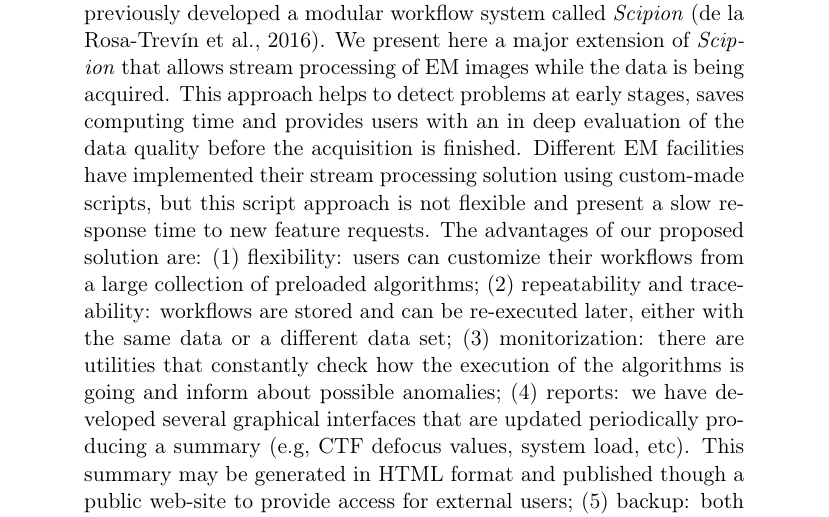
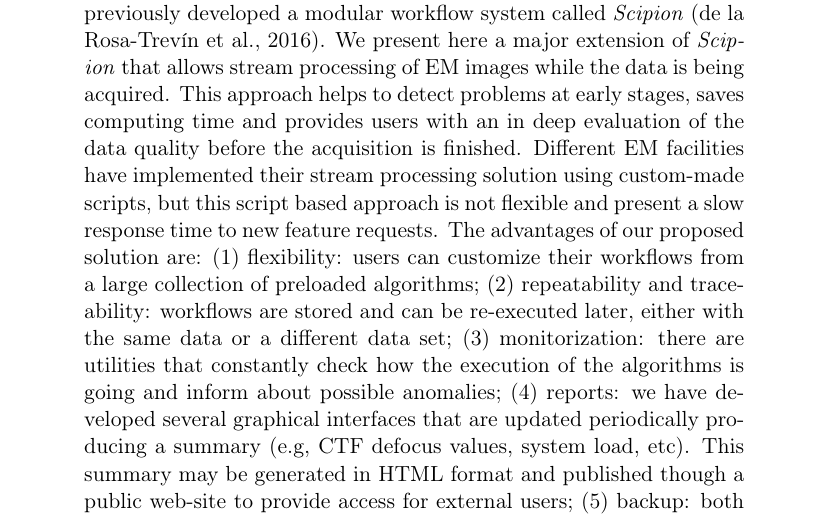
Before and after one commit to rmarabini/scipionbox, a LaTeX paper (scipionbox.tex, which reads 0.abstract.tex): part of page 2 of 17, cut so that both start at the same text. Compiled offline with pdfLaTeX.

Commit message:
Update 0.abstract.tex

```diff
--- a/0.abstract.tex
+++ b/0.abstract.tex
@@ -1,7 +1,7 @@
 \begin{abstract}
 
 Three dimensional electron microscopy (3DEM) is becoming a very data-intensive field in which vast amounts of experimental images are acquired at high speed. To manage such large-scale projects, we have previously developed  a modular workflow system called \scipion \citep{delarosatrevin2016}. We present here a major extension of \scipion that allows stream processing of EM images while the data is being acquired. This approach helps to detect problems at early stages, saves computing time and provides users with an in deep evaluation of the data quality before the acquisition is finished. Different EM facilities have
-implemented their stream processing solution using custom-made scripts, but this script approach is not flexible and present a slow response time to new feature requests. The advantages of our proposed solution are: (1) flexibility: users can customize their workflows from a  large collection of preloaded algorithms; (2) repeatability and traceability: workflows are stored and can be re-executed later, either with the same data or a different data set; (3) monitorization: there are utilities that constantly check how the execution of the algorithms is going and inform about possible anomalies; (4) reports: we have developed several graphical interfaces that are updated periodically producing a summary (e.g, CTF defocus values, system load, etc). This summary may be generated in HTML format and  published though a public web-site to provide access for external users; (5) backup: both local and remote backup of the data and image processing is provided. At present, \scipion has been installed and is in production mode in several Cryo-EM facilities and it is being considered in many more.
+implemented their stream processing solution using custom-made scripts, but this script based approach is not flexible and present a slow response time to new feature requests. The advantages of our proposed solution are: (1) flexibility: users can customize their workflows from a  large collection of preloaded algorithms; (2) repeatability and traceability: workflows are stored and can be re-executed later, either with the same data or a different data set; (3) monitorization: there are utilities that constantly check how the execution of the algorithms is going and inform about possible anomalies; (4) reports: we have developed several graphical interfaces that are updated periodically producing a summary (e.g, CTF defocus values, system load, etc). This summary may be generated in HTML format and  published though a public web-site to provide access for external users; (5) backup: both local and remote backup of the data and image processing is provided. At present, \scipion has been installed and is in production mode in several Cryo-EM facilities and it is being considered in many more.
 
 \textbf{Keywords:} electron microscopy
 
```
